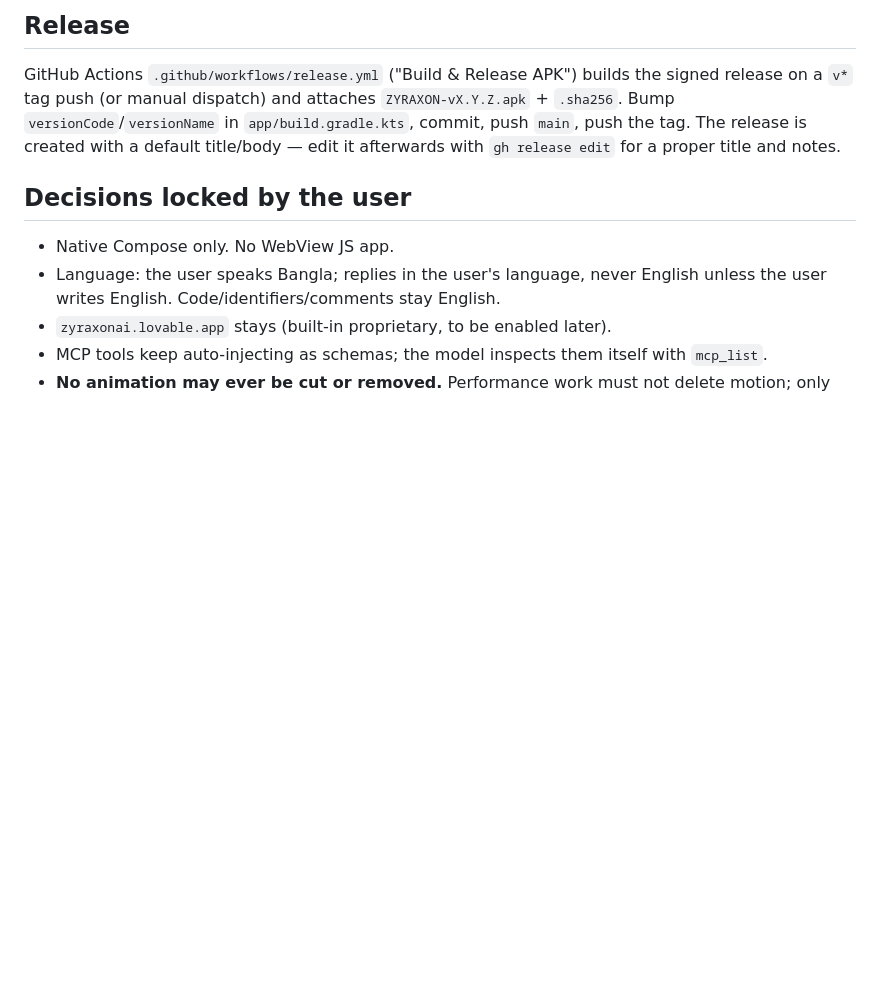
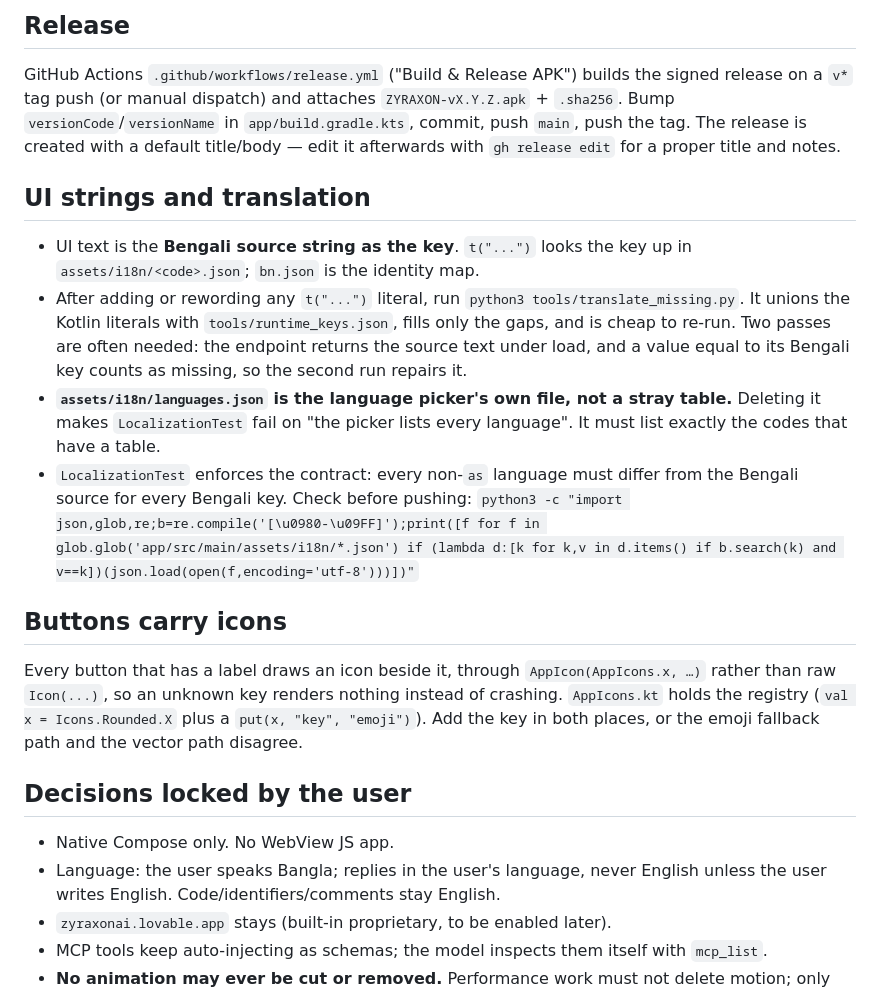
Before and after one commit to onelpawarai-X/zyraxon-mobile-ai, a Markdown page: AGENTS.md, the part around the change. GitHub-like rendering; blank space fills up the shorter version.

Commit message:
docs: record the i18n and icon conventions in AGENTS.md

```diff
--- a/AGENTS.md
+++ b/AGENTS.md
@@ -61,6 +61,29 @@ Run: `gradle :app:testDebugUnitTest` (≈326 tests) and `gradle :app:assembleDeb
 ## Release
 
 GitHub Actions `.github/workflows/release.yml` ("Build & Release APK") builds the signed release on a `v*` tag push (or manual dispatch) and attaches `ZYRAXON-vX.Y.Z.apk` + `.sha256`. Bump `versionCode`/`versionName` in `app/build.gradle.kts`, commit, push `main`, push the tag. The release is created with a default title/body — edit it afterwards with `gh release edit` for a proper title and notes.
+
+## UI strings and translation
+
+- UI text is the **Bengali source string as the key**. `t("...")` looks the key up in
+  `assets/i18n/<code>.json`; `bn.json` is the identity map.
+- After adding or rewording any `t("...")` literal, run `python3 tools/translate_missing.py`.
+  It unions the Kotlin literals with `tools/runtime_keys.json`, fills only the gaps, and
+  is cheap to re-run. Two passes are often needed: the endpoint returns the source text
+  under load, and a value equal to its Bengali key counts as missing, so the second run
+  repairs it.
+- **`assets/i18n/languages.json` is the language picker's own file, not a stray table.**
+  Deleting it makes `LocalizationTest` fail on "the picker lists every language". It must
+  list exactly the codes that have a table.
+- `LocalizationTest` enforces the contract: every non-`as` language must differ from the
+  Bengali source for every Bengali key. Check before pushing:
+  `python3 -c "import json,glob,re;b=re.compile('[\u0980-\u09FF]');print([f for f in glob.glob('app/src/main/assets/i18n/*.json') if (lambda d:[k for k,v in d.items() if b.search(k) and v==k])(json.load(open(f,encoding='utf-8')))])"`
+
+## Buttons carry icons
+
+Every button that has a label draws an icon beside it, through `AppIcon(AppIcons.x, …)`
+rather than raw `Icon(...)`, so an unknown key renders nothing instead of crashing.
+`AppIcons.kt` holds the registry (`val x = Icons.Rounded.X` plus a `put(x, "key", "emoji")`).
+Add the key in both places, or the emoji fallback path and the vector path disagree.
 
 ## Decisions locked by the user
 
```
